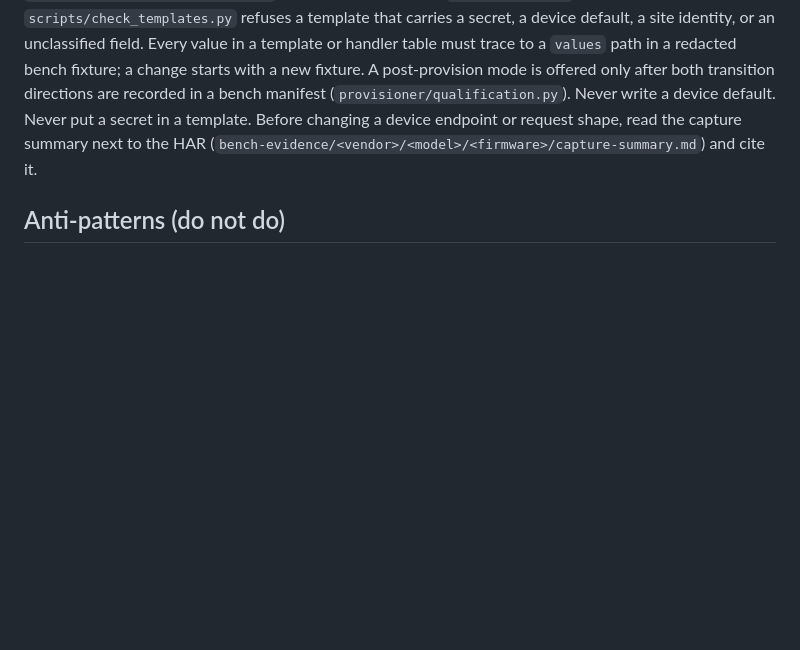
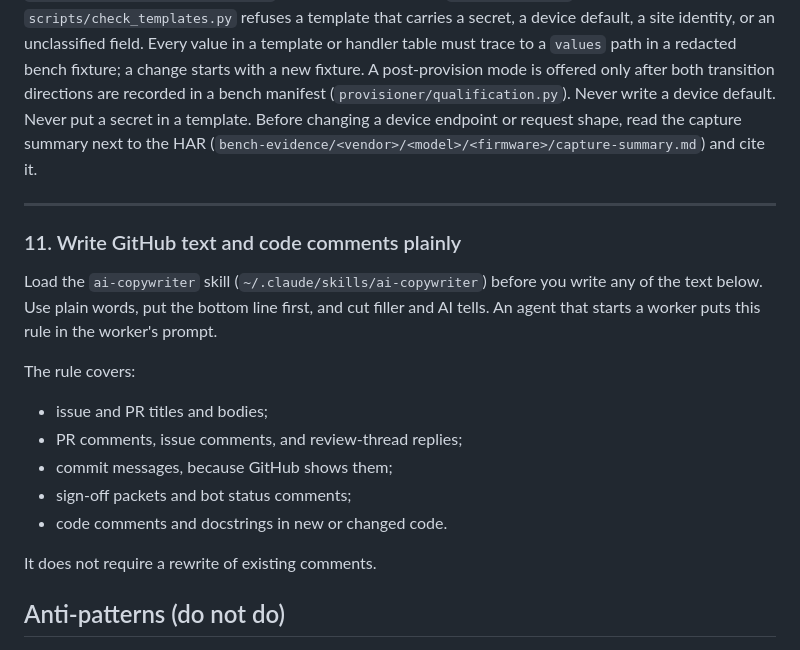
Before and after one commit to isolson/equipment-provisioner, a Markdown page: AGENTS.md, the part around the change. Rendered like a GitHub page; blank space fills up the shorter version.

Commit message:
Require the ai-copywriter skill for GitHub text and code comments
Add standard 11 to AGENTS.md. Agents load the skill before they write
issue and PR text, comments, commit messages, sign-off packets, and
code comments in new or changed code. Existing comments stay as they
are.

Co-Authored-By: Claude Opus 5.5 <noreply@anthropic.com>

```diff
--- a/AGENTS.md
+++ b/AGENTS.md
@@ -101,6 +101,25 @@ changing a device endpoint or request shape, read the capture summary next to
 the HAR (`bench-evidence/<vendor>/<model>/<firmware>/capture-summary.md`) and
 cite it.
 
+---
+
+### 11. Write GitHub text and code comments plainly
+
+Load the `ai-copywriter` skill (`~/.claude/skills/ai-copywriter`) before you
+write any of the text below. Use plain words, put the bottom line first, and
+cut filler and AI tells. An agent that starts a worker puts this rule in the
+worker's prompt.
+
+The rule covers:
+
+- issue and PR titles and bodies;
+- PR comments, issue comments, and review-thread replies;
+- commit messages, because GitHub shows them;
+- sign-off packets and bot status comments;
+- code comments and docstrings in new or changed code.
+
+It does not require a rewrite of existing comments.
+
 ## Anti-patterns (do not do)
 
 - Taking a config value from a chat, a screenshot, or a single field export instead of a committed fixture; or writing a field the contract classifies as a device default
```
